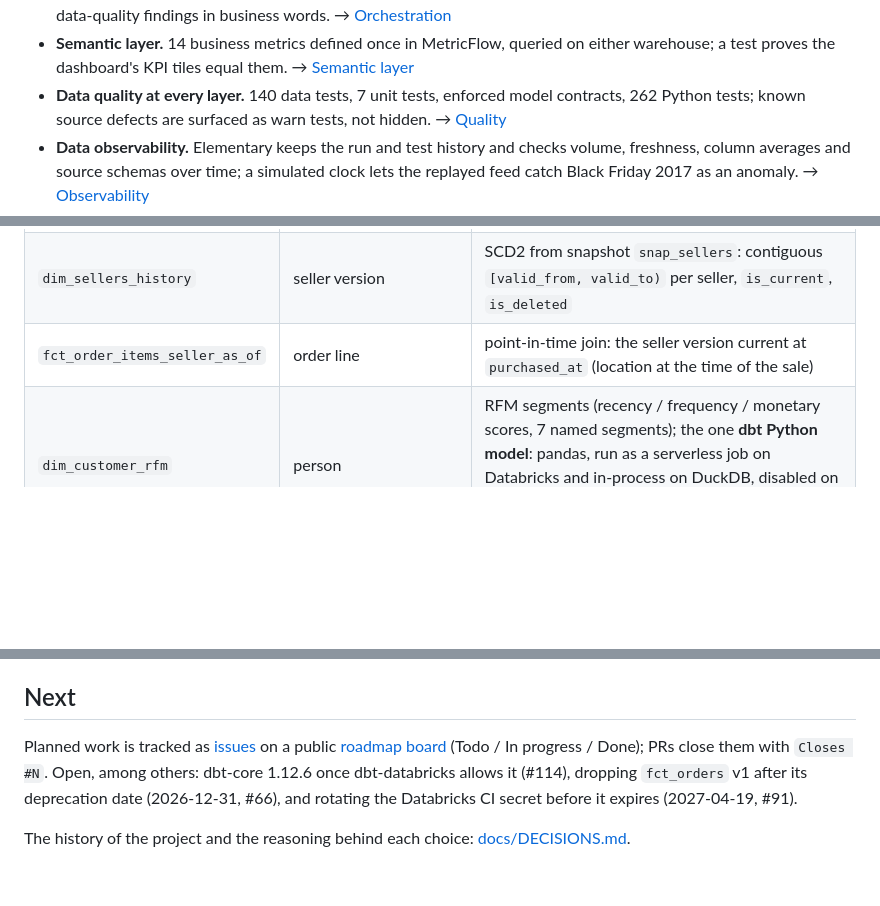
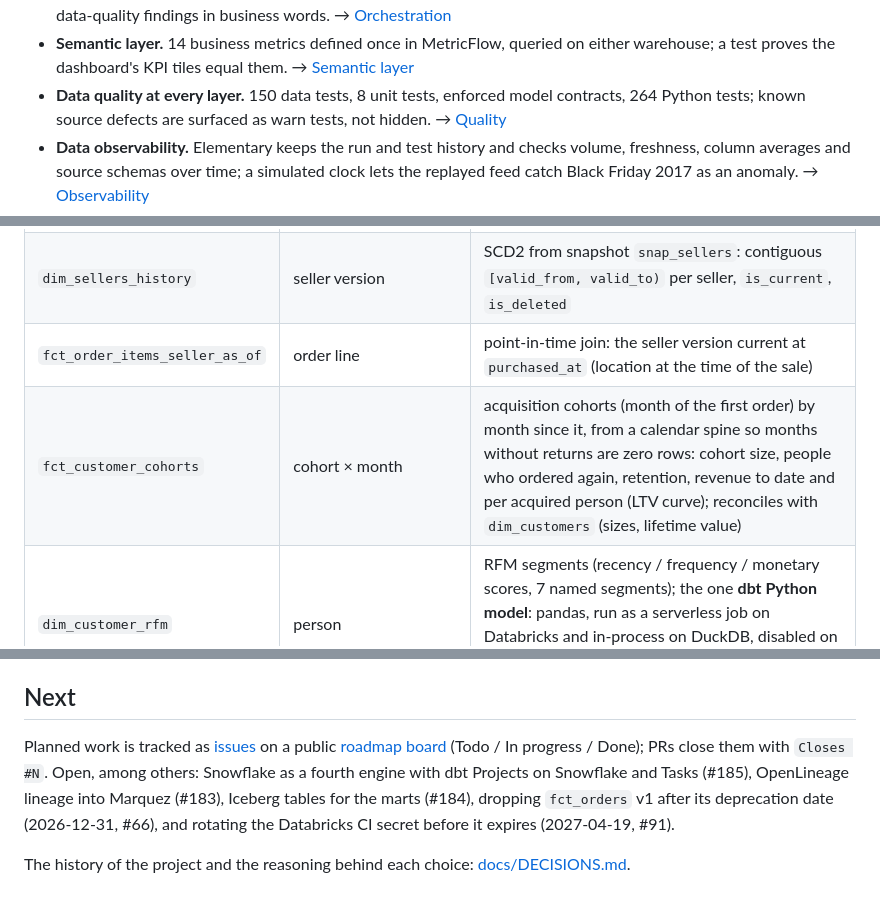
Before and after one commit to ShuCiG/olist-analytics-dbt, a Markdown page: README.md, 3 parts joined by grey strips. GitHub-like rendering; blank space fills up the shorter version.

```diff
--- a/README.md
+++ b/README.md
@@ -44,7 +44,7 @@ The reasoning behind each choice is in the [decision log](docs/DECISIONS.md).
   → [Orchestration](#orchestration-and-alerts)
 - **Semantic layer.** 14 business metrics defined once in MetricFlow, queried on either warehouse; a test proves the
   dashboard's KPI tiles equal them. → [Semantic layer](#semantic-layer)
-- **Data quality at every layer.** 140 data tests, 7 unit tests, enforced model contracts, 262 Python tests; known
+- **Data quality at every layer.** 150 data tests, 8 unit tests, enforced model contracts, 264 Python tests; known
   source defects are surfaced as warn tests, not hidden. → [Quality](#data-quality)
 - **Data observability.** Elementary keeps the run and test history and checks volume, freshness, column averages
   and source schemas over time; a simulated clock lets the replayed feed catch Black Friday 2017 as an anomaly.
@@ -160,6 +160,7 @@ erDiagram
 | `dim_sellers` | seller | zip-prefix centroid coordinates; current state |
 | `dim_sellers_history` | seller version | SCD2 from snapshot `snap_sellers`: contiguous `[valid_from, valid_to)` per seller, `is_current`, `is_deleted` |
 | `fct_order_items_seller_as_of` | order line | point-in-time join: the seller version current at `purchased_at` (location at the time of the sale) |
+| `fct_customer_cohorts` | cohort × month | acquisition cohorts (month of the first order) by month since it, from a calendar spine so months without returns are zero rows: cohort size, people who ordered again, retention, revenue to date and per acquired person (LTV curve); reconciles with `dim_customers` (sizes, lifetime value) |
 | `dim_customer_rfm` | person | RFM segments (recency / frequency / monetary scores, 7 named segments); the one **dbt Python model**: pandas, run as a serverless job on Databricks and in-process on DuckDB, disabled on BigQuery (Dataproc cost) ([D81](docs/DECISIONS.md)); same rows on both engines |
 | `dim_date` | day | `dbt_date` calendar, 2016–2019; time spine of the semantic layer |
 | `fct_dbt_job_costs` | BigQuery job | platform mart, BigQuery prod only: every job dbt ran, from `INFORMATION_SCHEMA.JOBS` with its node labels ([below](#dashboard)) |
@@ -493,6 +498,6 @@ Options that were tried or priced, then left out:
 
 ## Next
 
-Planned work is tracked as [issues](https://github.com/ShuCiG/olist-analytics-dbt/issues) on a public [roadmap board](https://github.com/users/ShuCiG/projects/2) (Todo / In progress / Done); PRs close them with `Closes #N`. Open, among others: dbt-core 1.12.6 once dbt-databricks allows it (#114), dropping `fct_orders` v1 after its deprecation date (2026-12-31, #66), and rotating the Databricks CI secret before it expires (2027-04-19, #91).
+Planned work is tracked as [issues](https://github.com/ShuCiG/olist-analytics-dbt/issues) on a public [roadmap board](https://github.com/users/ShuCiG/projects/2) (Todo / In progress / Done); PRs close them with `Closes #N`. Open, among others: Snowflake as a fourth engine with dbt Projects on Snowflake and Tasks (#185), OpenLineage lineage into Marquez (#183), Iceberg tables for the marts (#184), dropping `fct_orders` v1 after its deprecation date (2026-12-31, #66), and rotating the Databricks CI secret before it expires (2027-04-19, #91).
 
 The history of the project and the reasoning behind each choice: [docs/DECISIONS.md](docs/DECISIONS.md).
```
Also changed, not shown: other parts of README.md (+12 -8 lines), docs/DECISIONS.md (+11 -0 lines), docs/RUNNING.md (+1 -1 lines), docs/images/dashboard-cohorts.png (added), 15 other files.
